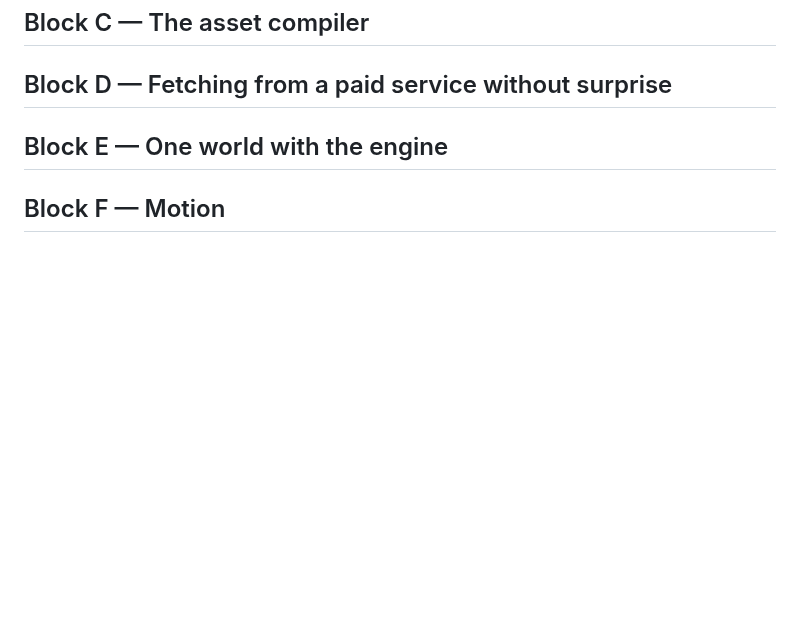
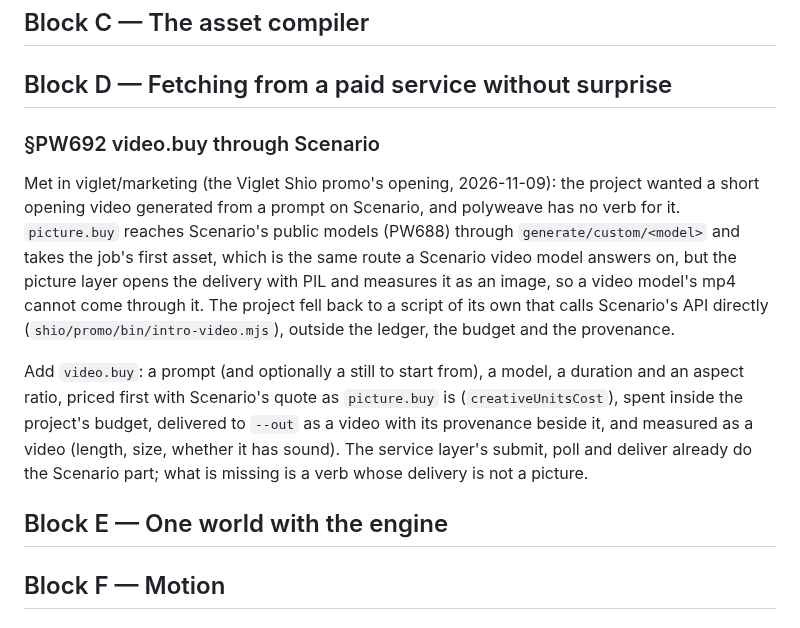
Before and after one commit to alegauss/polyweave, a Markdown page: docs/IMPROVEMENTS.md, the part around the change. GitHub-like rendering; blank space fills up the shorter version.

Commit message:
docs: file PW692, Scenario video models cannot be bought through picture.buy
- docs: document the limitation of using `picture.buy` for video models in Scenario, clarifying that it cannot deliver video assets.
- docs: add details about the fallback solution where projects must call Scenario's API directly for video generation.
- docs: update the roadmap to reflect the current state of video model purchasing and its implications for project budgets and provenance.

```diff
--- a/docs/IMPROVEMENTS.md
+++ b/docs/IMPROVEMENTS.md
@@ -7,6 +7,24 @@
 ## Block C — The asset compiler
 
 ## Block D — Fetching from a paid service without surprise
+
+### §PW692 video.buy through Scenario
+
+Met in viglet/marketing (the Viglet Shio promo's opening, 2026-11-09): the project
+wanted a short opening video generated from a prompt on Scenario, and polyweave has no
+verb for it. `picture.buy` reaches Scenario's public models (PW688) through
+`generate/custom/<model>` and takes the job's first asset, which is the same route a
+Scenario video model answers on, but the picture layer opens the delivery with PIL and
+measures it as an image, so a video model's mp4 cannot come through it. The project fell
+back to a script of its own that calls Scenario's API directly
+(`shio/promo/bin/intro-video.mjs`), outside the ledger, the budget and the provenance.
+
+Add `video.buy`: a prompt (and optionally a still to start from), a model, a duration
+and an aspect ratio, priced first with Scenario's quote as `picture.buy` is
+(`creativeUnitsCost`), spent inside the project's budget, delivered to `--out` as a
+video with its provenance beside it, and measured as a video (length, size, whether it
+has sound). The service layer's submit, poll and deliver already do the Scenario part;
+what is missing is a verb whose delivery is not a picture.
 
 ## Block E — One world with the engine
 
```
Also changed, not shown: docs/ROADMAP.md (+2 -0 lines).
